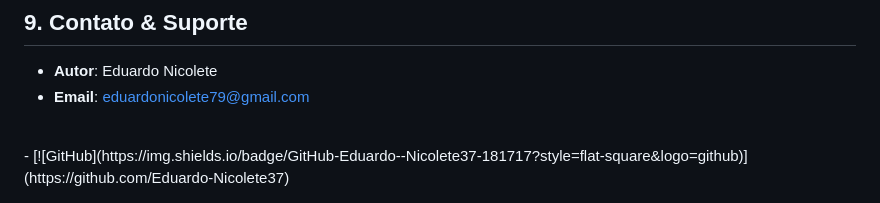
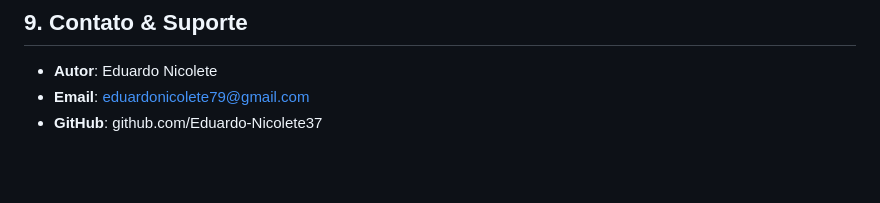
Before and after one commit to Eduardo-Nicolete37/OrdoCalamitatis, a Markdown page: README.md, the part around the change. Drawn GitHub-style; blank space fills up the shorter version.

Commit message:
fix: correção do link ao Github

```diff
--- a/README.md
+++ b/README.md
@@ -308,8 +308,7 @@ flowchart TD
 
 - **Autor**: Eduardo Nicolete
 - **Email**: eduardonicolete79@gmail.com
-<br>
- - [![GitHub](https://img.shields.io/badge/GitHub-Eduardo--Nicolete37-181717?style=flat-square&logo=github)](https://github.com/Eduardo-Nicolete37)
+- **GitHub**: github.com/Eduardo-Nicolete37
 
 
 <!--
```
